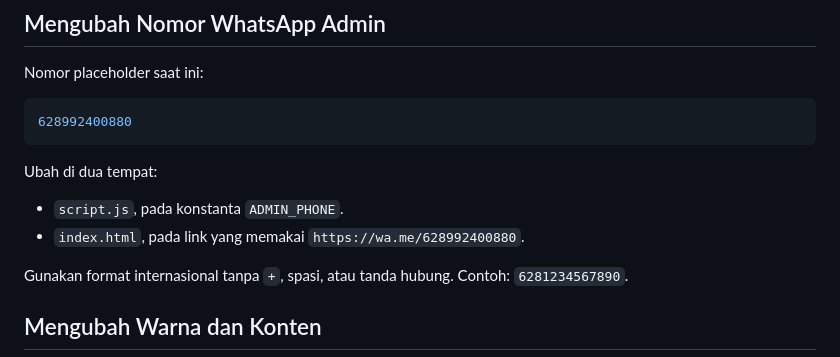
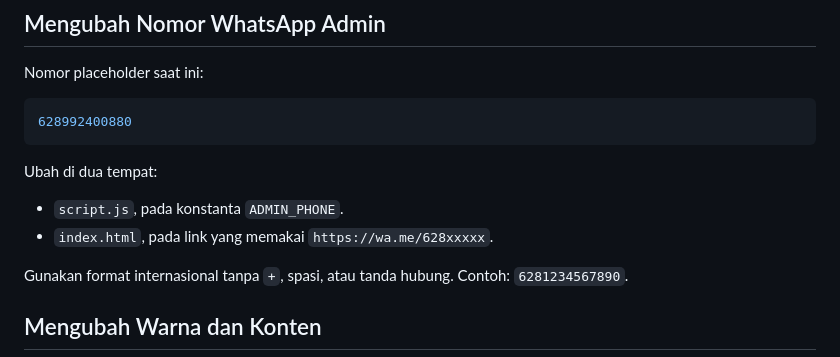
Before and after one commit to farisi55/clasmeet-web, a Markdown page: README.md, the part around the change. Drawn GitHub-style.

```diff
--- a/README.md
+++ b/README.md
@@ -82,7 +82,7 @@ Nomor placeholder saat ini:
 Ubah di dua tempat:
 
 - `script.js`, pada konstanta `ADMIN_PHONE`.
-- `index.html`, pada link yang memakai `https://wa.me/628992400880`.
+- `index.html`, pada link yang memakai `https://wa.me/628xxxxx`.
 
 Gunakan format internasional tanpa `+`, spasi, atau tanda hubung. Contoh: `6281234567890`.
 
```
